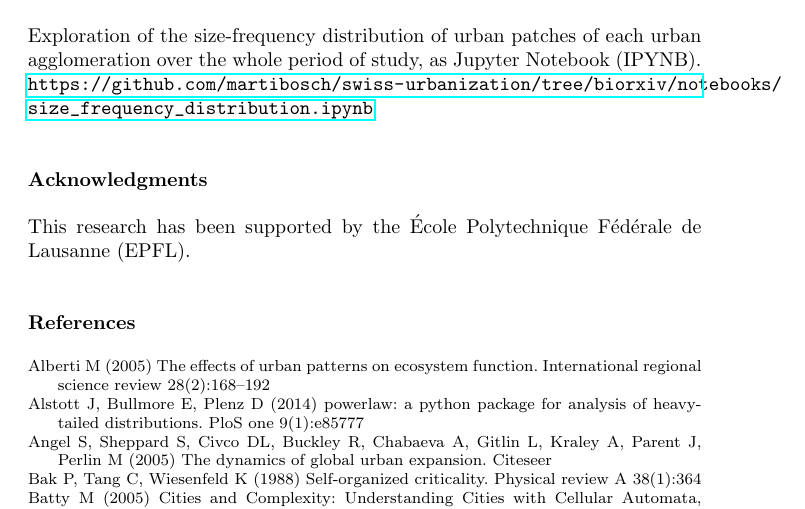
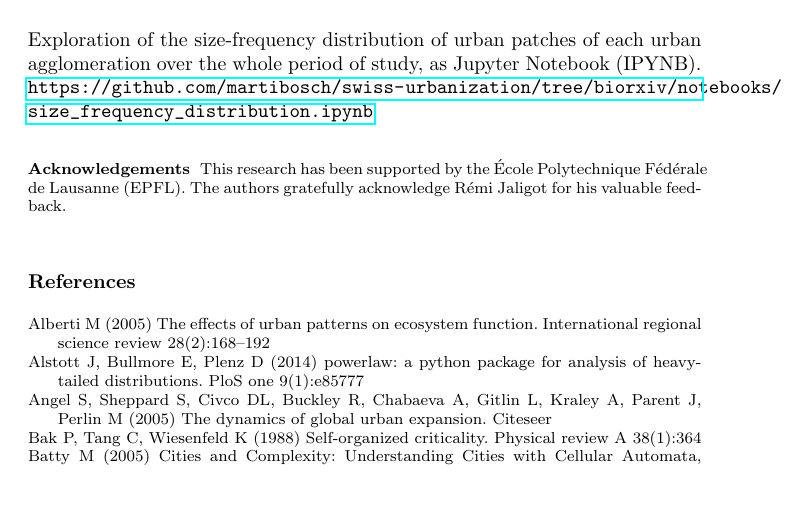
Before and after one commit to martibosch/swiss-urbanization, a LaTeX paper (reports/article.tex): part of page 18 of 22, cut so that both start at the same text. Compiled offline with pdfLaTeX.

Commit message:
fixed acknowledgments

```diff
--- a/reports/article.tex
+++ b/reports/article.tex
@@ -464,8 +464,8 @@ Exploration of the size-frequency distribution of urban patches of each urban ag
 
 %\clearpage
 
-\section*{Acknowledgments}
-This research has been supported by the \'Ecole Polytechnique F\'ed\'erale de Lausanne (EPFL).
+% \section*{Acknowledgments}
+% This research has been supported by the \'Ecole Polytechnique F\'ed\'erale de Lausanne (EPFL).
 
 % \section{Section title}
 % \label{sec:1}
@@ -497,10 +497,12 @@ This research has been supported by the \'Ecole Polytechnique F\'ed\'erale de La
 % \end{table}
 
 
-%\begin{acknowledgements}
+\begin{acknowledgements}
 %If you'd like to thank anyone, place your comments here
 %and remove the percent signs.
-%\end{acknowledgements}
+  This research has been supported by the \'Ecole Polytechnique F\'ed\'erale de Lausanne (EPFL).
+  The authors gratefully acknowledge R\'emi Jaligot for his valuable feedback.
+\end{acknowledgements}
 
 
 % Authors must disclose all relationships or interests that
```
